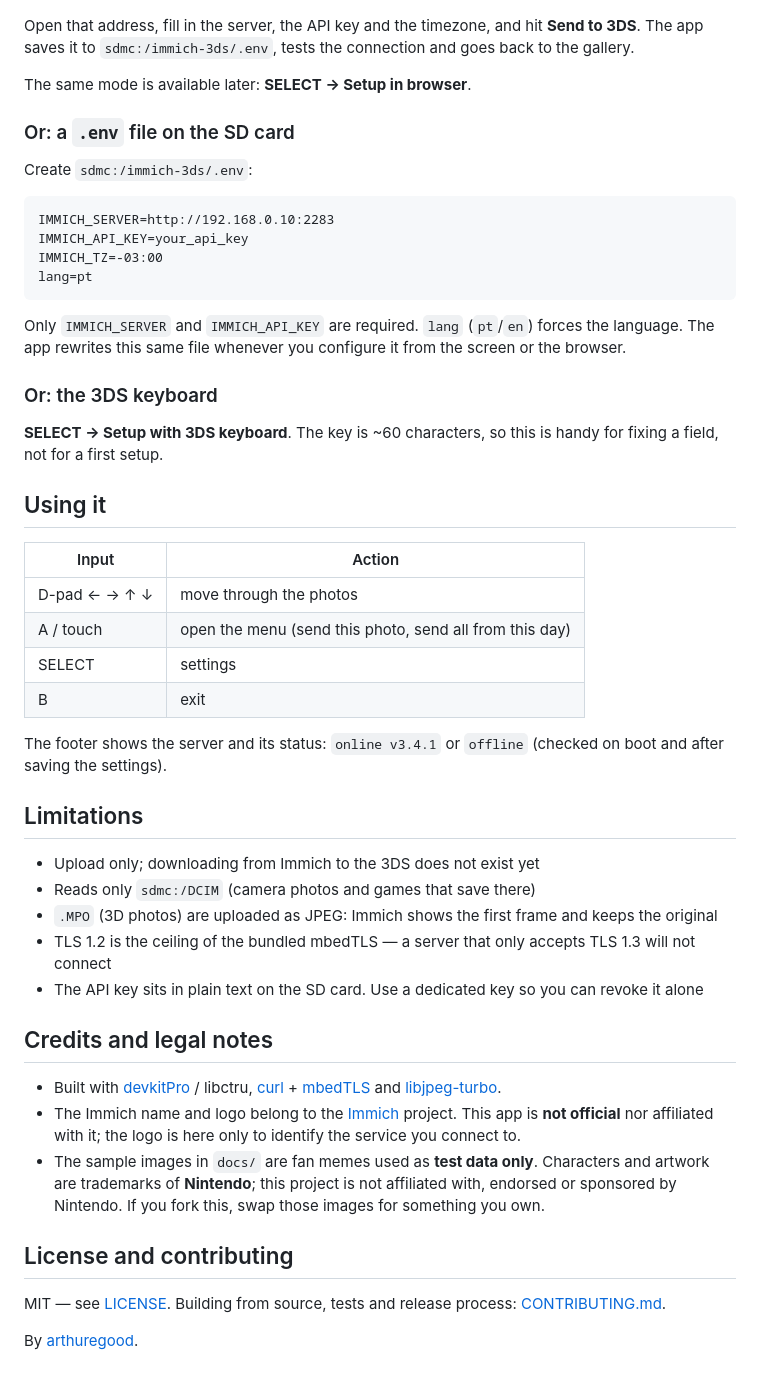
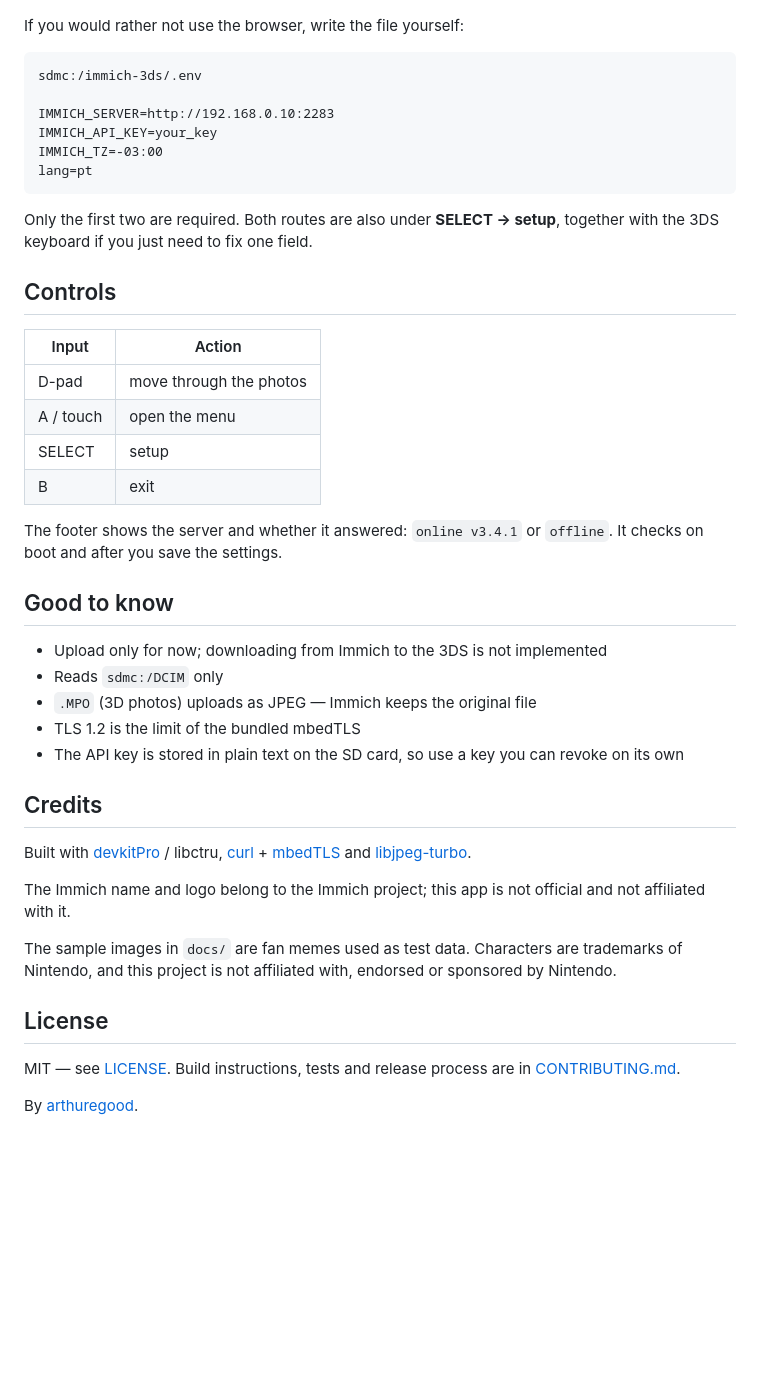
Before and after one commit to arthuregood/immich-3ds, a Markdown page: README.md, the part around one of its changes. GitHub-like rendering; blank space fills up the shorter version.

````diff
--- a/README.md
+++ b/README.md
@@ -40,63 +40,48 @@ With no configuration, the app starts a small web server and shows the address o
 
 ![Setup page](docs/screenshot-web.png)
 
-Open that address, fill in the server, the API key and the timezone, and hit **Send to 3DS**. The app
-saves it to `sdmc:/immich-3ds/.env`, tests the connection and goes back to the gallery.
-
-The same mode is available later: **SELECT → Setup in browser**.
-
-### Or: a `.env` file on the SD card
-
-Create `sdmc:/immich-3ds/.env`:
+If you would rather not use the browser, write the file yourself:
 
 ```
+sdmc:/immich-3ds/.env
+
 IMMICH_SERVER=http://192.168.0.10:2283
-IMMICH_API_KEY=your_api_key
+IMMICH_API_KEY=your_key
 IMMICH_TZ=-03:00
 lang=pt
 ```
 
-Only `IMMICH_SERVER` and `IMMICH_API_KEY` are required. `lang` (`pt`/`en`) forces the language.
-The app rewrites this same file whenever you configure it from the screen or the browser.
+Only the first two are required. Both routes are also under **SELECT → setup**, together with the 3DS keyboard if you just need to fix one field.
 
-### Or: the 3DS keyboard
-
-**SELECT → Setup with 3DS keyboard**. The key is ~60 characters, so this is handy for fixing a field,
-not for a first setup.
-
-## Using it
+## Controls
 
 | Input | Action |
 |---|---|
-| D-pad ← → ↑ ↓ | move through the photos |
-| A / touch | open the menu (send this photo, send all from this day) |
-| SELECT | settings |
+| D-pad | move through the photos |
+| A / touch | open the menu |
+| SELECT | setup |
 | B | exit |
 
-The footer shows the server and its status: `online v3.4.1` or `offline` (checked on boot and after
-saving the settings).
+The footer shows the server and whether it answered: `online v3.4.1` or `offline`. It checks on boot and after you save the settings.
 
-## Limitations
+## Good to know
 
-- Upload only; downloading from Immich to the 3DS does not exist yet
-- Reads only `sdmc:/DCIM` (camera photos and games that save there)
-- `.MPO` (3D photos) are uploaded as JPEG: Immich shows the first frame and keeps the original
-- TLS 1.2 is the ceiling of the bundled mbedTLS — a server that only accepts TLS 1.3 will not connect
-- The API key sits in plain text on the SD card. Use a dedicated key so you can revoke it alone
+- Upload only for now; downloading from Immich to the 3DS is not implemented
+- Reads `sdmc:/DCIM` only
+- `.MPO` (3D photos) uploads as JPEG — Immich keeps the original file
+- TLS 1.2 is the limit of the bundled mbedTLS
+- The API key is stored in plain text on the SD card, so use a key you can revoke on its own
 
-## Credits and legal notes
+## Credits
 
-- Built with [devkitPro](https://devkitpro.org) / libctru, [curl](https://curl.se) +
-  [mbedTLS](https://www.trustedfirmware.org/projects/mbed-tls/) and
-  [libjpeg-turbo](https://libjpeg-turbo.org).
-- The Immich name and logo belong to the [Immich](https://immich.app) project. This app is **not
-  official** nor affiliated with it; the logo is here only to identify the service you connect to.
-- The sample images in `docs/` are fan memes used as **test data only**. Characters and artwork are
-  trademarks of **Nintendo**; this project is not affiliated with, endorsed or sponsored by Nintendo.
-  If you fork this, swap those images for something you own.
+Built with [devkitPro](https://devkitpro.org) / libctru, [curl](https://curl.se) + [mbedTLS](https://www.trustedfirmware.org/projects/mbed-tls/) and [libjpeg-turbo](https://libjpeg-turbo.org).
 
-## License and contributing
+The Immich name and logo belong to the Immich project; this app is not official and not affiliated with it.
 
-MIT — see [LICENSE](LICENSE). Building from source, tests and release process: [CONTRIBUTING.md](CONTRIBUTING.md).
+The sample images in `docs/` are fan memes used as test data. Characters are trademarks of Nintendo, and this project is not affiliated with, endorsed or sponsored by Nintendo.
+
+## License
+
+MIT — see [LICENSE](LICENSE). Build instructions, tests and release process are in [CONTRIBUTING.md](CONTRIBUTING.md).
 
 By [arthuregood](https://github.com/arthuregood).
````
Also changed, not shown: other parts of README.md (+20 -20 lines), README.pt-BR.md (+43 -58 lines), docs/screenshot-immich-album.png (added), docs/screenshot-immich-info.png (added).
